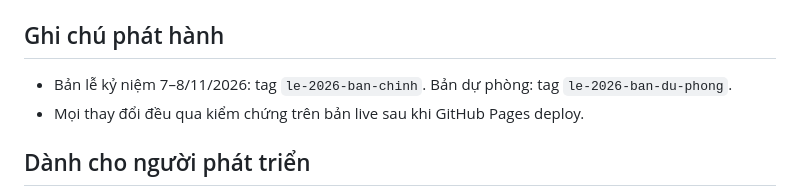
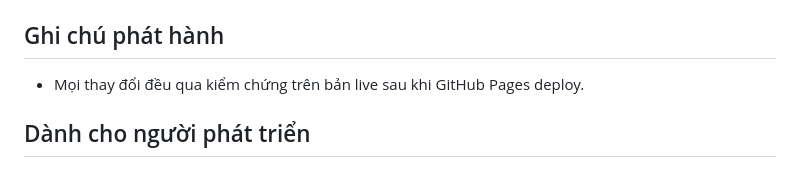
Before and after one commit to hoangvandat8679-dot/RaiRaiTei-Queue-Ticket, a Markdown page: README.md, the part around the change. GitHub-like rendering.

Commit message:
Update README to remove old release notes
Removed outdated release notes for the 2026 celebration.

```diff
--- a/README.md
+++ b/README.md
@@ -37,7 +37,6 @@ node tests/test-sprint8-cropmarks.mjs
 
 ## Ghi chú phát hành
 
-- Bản lễ kỷ niệm 7–8/11/2026: tag `le-2026-ban-chinh`. Bản dự phòng: tag `le-2026-ban-du-phong`.
 - Mọi thay đổi đều qua kiểm chứng trên bản live sau khi GitHub Pages deploy.
 
 ## Dành cho người phát triển
```
